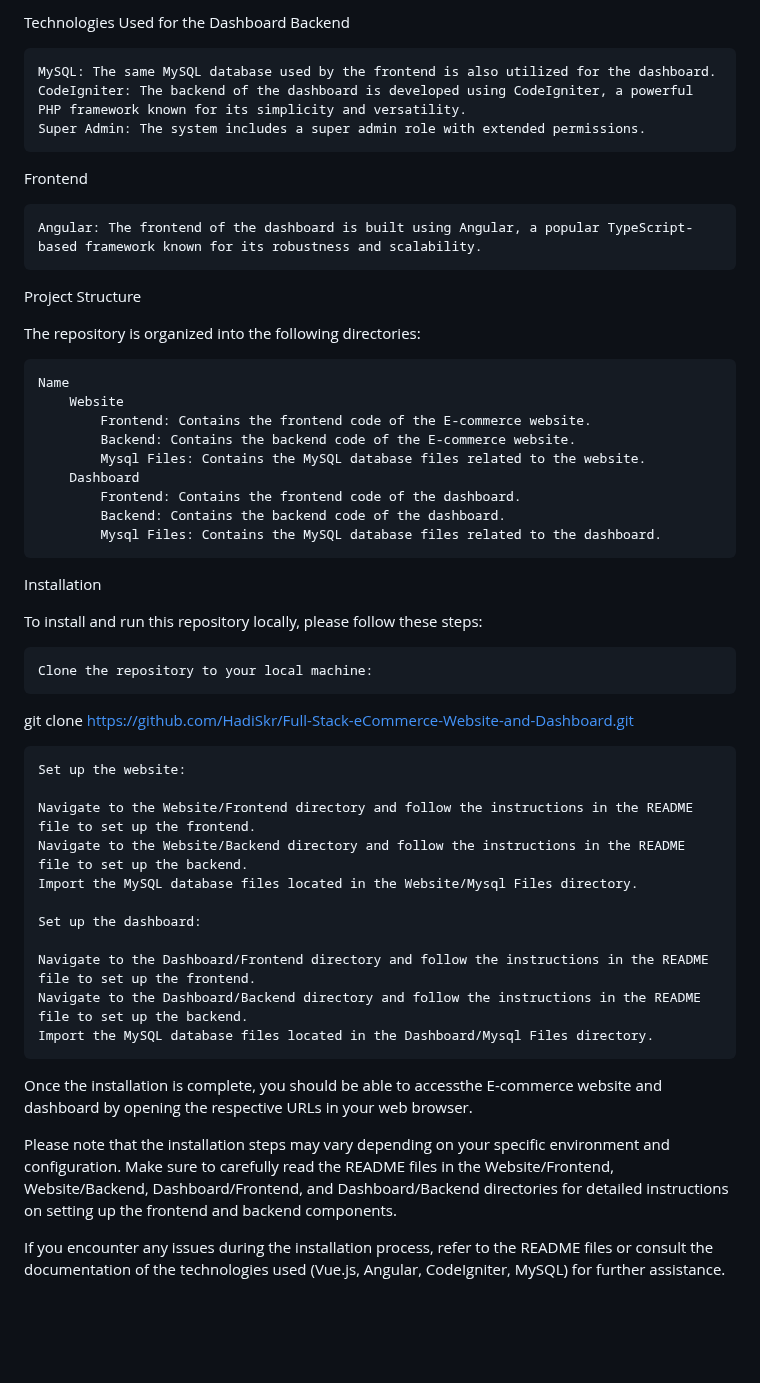
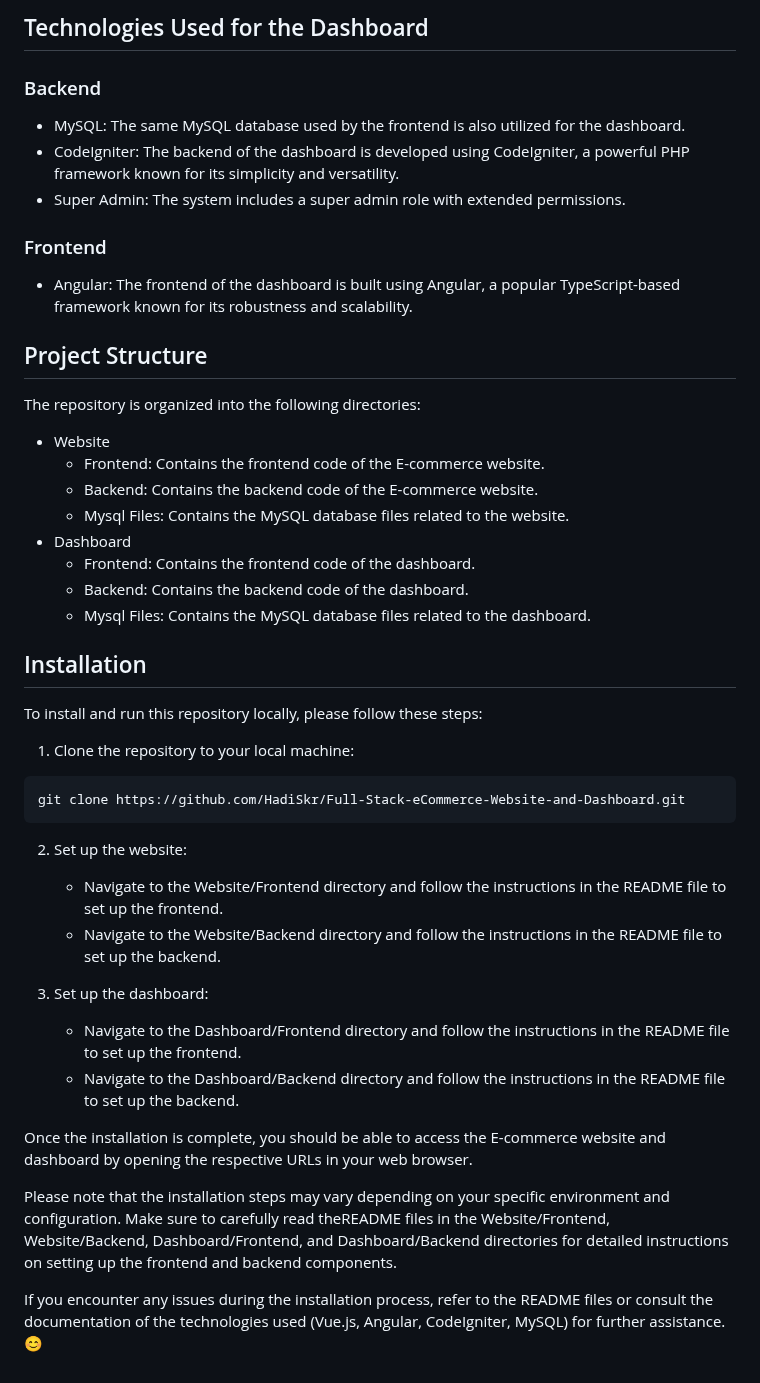
Before and after one commit to HadiSkr/Full-Stack-eCommerce-Website-and-Dashboard, a Markdown page: README.md, the part around one of its changes. GitHub-like rendering; blank space fills up the shorter version.

````diff
--- a/README.md
+++ b/README.md
@@ -62,51 +68,49 @@ The management section of the dashboard allows administrators to perform CRUD (C
 
-Technologies Used for the Dashboard
-Backend
+## Technologies Used for the Dashboard
 
-    MySQL: The same MySQL database used by the frontend is also utilized for the dashboard.
-    CodeIgniter: The backend of the dashboard is developed using CodeIgniter, a powerful PHP framework known for its simplicity and versatility.
-    Super Admin: The system includes a super admin role with extended permissions.
+### Backend
 
-Frontend
+- MySQL: The same MySQL database used by the frontend is also utilized for the dashboard.
+- CodeIgniter: The backend of the dashboard is developed using CodeIgniter, a powerful PHP framework known for its simplicity and versatility.
+- Super Admin: The system includes a super admin role with extended permissions.
 
-    Angular: The frontend of the dashboard is built using Angular, a popular TypeScript-based framework known for its robustness and scalability.
+### Frontend
 
-Project Structure
+- Angular: The frontend of the dashboard is built using Angular, a popular TypeScript-based framework known for its robustness and scalability.
+
+## Project Structure
 
 The repository is organized into the following directories:
 
-    Name
-        Website
-            Frontend: Contains the frontend code of the E-commerce website.
-            Backend: Contains the backend code of the E-commerce website.
-            Mysql Files: Contains the MySQL database files related to the website.
-        Dashboard
-            Frontend: Contains the frontend code of the dashboard.
-            Backend: Contains the backend code of the dashboard.
-            Mysql Files: Contains the MySQL database files related to the dashboard.
+- Website
+  - Frontend: Contains the frontend code of the E-commerce website.
+  - Backend: Contains the backend code of the E-commerce website.
+  - Mysql Files: Contains the MySQL database files related to the website.
+- Dashboard
+  - Frontend: Contains the frontend code of the dashboard.
+  - Backend: Contains the backend code of the dashboard.
+  - Mysql Files: Contains the MySQL database files related to the dashboard.
 
-Installation
+## Installation
 
 To install and run this repository locally, please follow these steps:
 
-    Clone the repository to your local machine:
+1. Clone the repository to your local machine:
 
+```
 git clone https://github.com/HadiSkr/Full-Stack-eCommerce-Website-and-Dashboard.git
+```
 
-    Set up the website:
+2. Set up the website:
+   - Navigate to the Website/Frontend directory and follow the instructions in the README file to set up the frontend.
+   - Navigate to the Website/Backend directory and follow the instructions in the README file to set up the backend.
 
-    Navigate to the Website/Frontend directory and follow the instructions in the README file to set up the frontend.
-    Navigate to the Website/Backend directory and follow the instructions in the README file to set up the backend.
-    Import the MySQL database files located in the Website/Mysql Files directory.
+3. Set up the dashboard:
+   - Navigate to the Dashboard/Frontend directory and follow the instructions in the README file to set up the frontend.
+   - Navigate to the Dashboard/Backend directory and follow the instructions in the README file to set up the backend.
 
-    Set up the dashboard:
+Once the installation is complete, you should be able to access the E-commerce website and dashboard by opening the respective URLs in your web browser.
 
-    Navigate to the Dashboard/Frontend directory and follow the instructions in the README file to set up the frontend.
-    Navigate to the Dashboard/Backend directory and follow the instructions in the README file to set up the backend.
-    Import the MySQL database files located in the Dashboard/Mysql Files directory.
+Please note that the installation steps may vary depending on your specific environment and configuration. Make sure to carefully read theREADME files in the Website/Frontend, Website/Backend, Dashboard/Frontend, and Dashboard/Backend directories for detailed instructions on setting up the frontend and backend components.
 
-Once the installation is complete, you should be able to accessthe E-commerce website and dashboard by opening the respective URLs in your web browser.
-
-Please note that the installation steps may vary depending on your specific environment and configuration. Make sure to carefully read the README files in the Website/Frontend, Website/Backend, Dashboard/Frontend, and Dashboard/Backend directories for detailed instructions on setting up the frontend and backend components.
-
-If you encounter any issues during the installation process, refer to the README files or consult the documentation of the technologies used (Vue.js, Angular, CodeIgniter, MySQL) for further assistance.
+If you encounter any issues during the installation process, refer to the README files or consult the documentation of the technologies used (Vue.js, Angular, CodeIgniter, MySQL) for further assistance. 😊
````
Also changed, not shown: other parts of README.md (+38 -32 lines).
